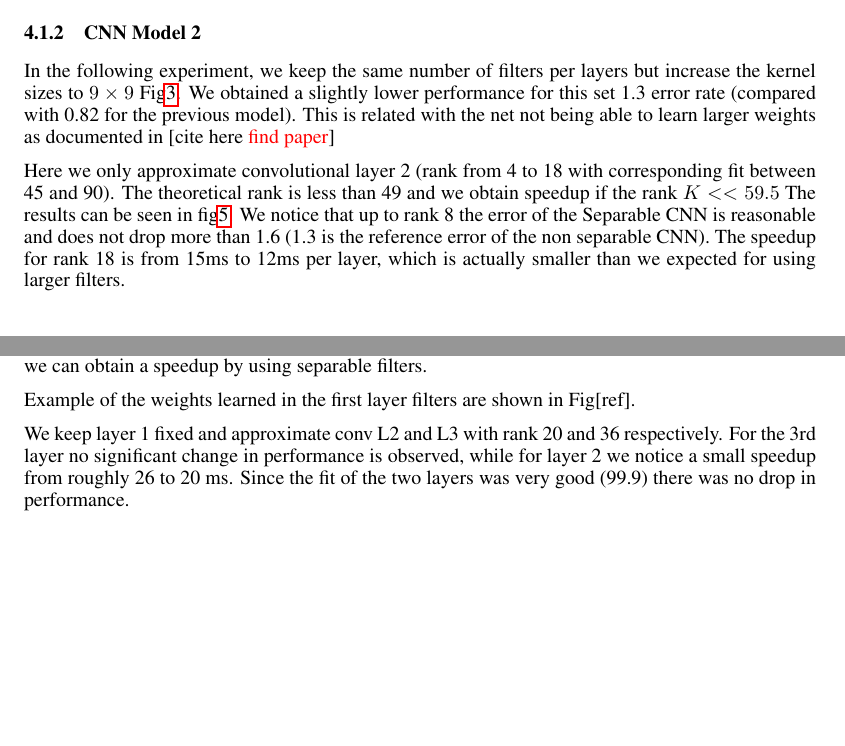
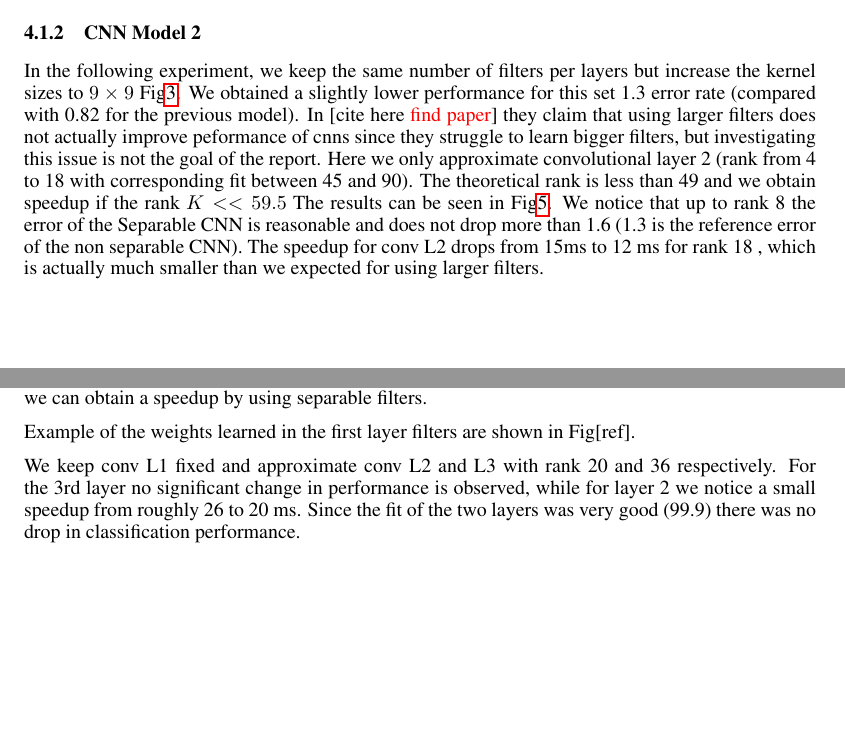
Before and after one commit to tethys/ReportCNN, a LaTeX paper (Report/paper.tex, which reads Report/MNIST.tex, Report/Mitocondria.tex): two parts of pages 4 and 6 of 8, joined at a grey line, cut so that both start at the same text, the shorter picture padded with empty space. Compiled offline with pdfLaTeX.

Commit message:
small fixes to MNIST and Mitocondria

```diff
--- a/Report/MNIST.tex
+++ b/Report/MNIST.tex
@@ -81,8 +81,8 @@ If we keep the rank greater than 10, the recognition never drops more than 1 err
 For rank 12 the fit is 79 but the error rate is still almost unchanged which means we can easily use rank with relatively bad fit and still obtain good performance. Using separable filters of similar fit of 79  we obtained a slitghly lower performance. This might imply that it is more important to approximate well the first layer, which is the building block for the following layers.
 \subsubsection{CNN Model 2}
 In the following experiment, we keep the same number of filters per layers but increase the
-kernel sizes to $9\times9$ Fig\ref{fig:CNN2}. We obtained a slightly lower performance for this set 1.3 error rate (compared with 0.82 for the previous model). This is related with the net not being able to learn larger weights as documented in [cite here \textcolor{red}{find paper}]
-
+kernel sizes to $9\times9$ Fig\ref{fig:CNN2}. We obtained a slightly lower performance for this set 1.3 error rate (compared with 0.82 for the previous model). In [cite here \textcolor{red}{find paper}]
+they claim that using larger filters does not actually improve peformance of cnns since they struggle to learn bigger filters, but investigating this issue is not the goal of the report.
 \begin{table}
 \centering
 \begin{tabular}{@{}rlll@{}}\toprule
@@ -98,10 +98,8 @@ Layer & Type & Maps and neurons& Kernel size \\ \midrule
 \caption{Bigger CNN for MNIST set}
 \label{fig:CNN2}
 \end{table}
-
 Here we only approximate convolutional layer 2 (rank from 4 to 18 with corresponding fit between 45 and 90). The theoretical rank is less than 49 and we obtain speedup if the rank $K << 59.5$
-The results can be seen in fig\ref{fig:cnn2error}. We notice that up to rank 8 the error of the Separable CNN is reasonable and does not drop more than 1.6 (1.3 is the reference error of the non separable CNN). The speedup for rank 18 is from 15ms to 12ms per layer, which is actually smaller than we expected for using larger filters.
-
+The results can be seen in Fig\ref{fig:cnn2error}. We notice that up to rank 8 the error of the Separable CNN is reasonable and does not drop more than 1.6 (1.3 is the reference error of the non separable CNN). The speedup for conv L2 drops from 15ms to 12 ms for rank 18 , which is actually much smaller than we expected for using larger filters.
 \begin{figure}[h]
   \centering
   \begin{subfigure}[b]{0.40\textwidth}
--- a/Report/Mitocondria.tex
+++ b/Report/Mitocondria.tex
@@ -45,4 +44,4 @@ Sep2& rank & 1 & 2 & 4 \\
 \label{fig:CNN3}
 \end{table}
 
-We keep layer 1 fixed and approximate conv L2 and L3 with rank 20 and 36 respectively. For the 3rd layer no significant change in performance is observed, while for layer 2 we notice a small speedup from roughly 26 to 20 ms. Since the fit of the two layers was very good (99.9) there was no drop in performance.
+We keep conv L1 fixed and approximate conv L2 and L3 with rank 20 and 36 respectively. For the 3rd layer no significant change in performance is observed, while for layer 2 we notice a small speedup from roughly 26 to 20 ms. Since the fit of the two layers was very good (99.9) there was no drop in classification performance.
```
Also changed, not shown: Report/paper.pdf, Report/Mitocondria.tex (1 more changed lines), 2 other files.
